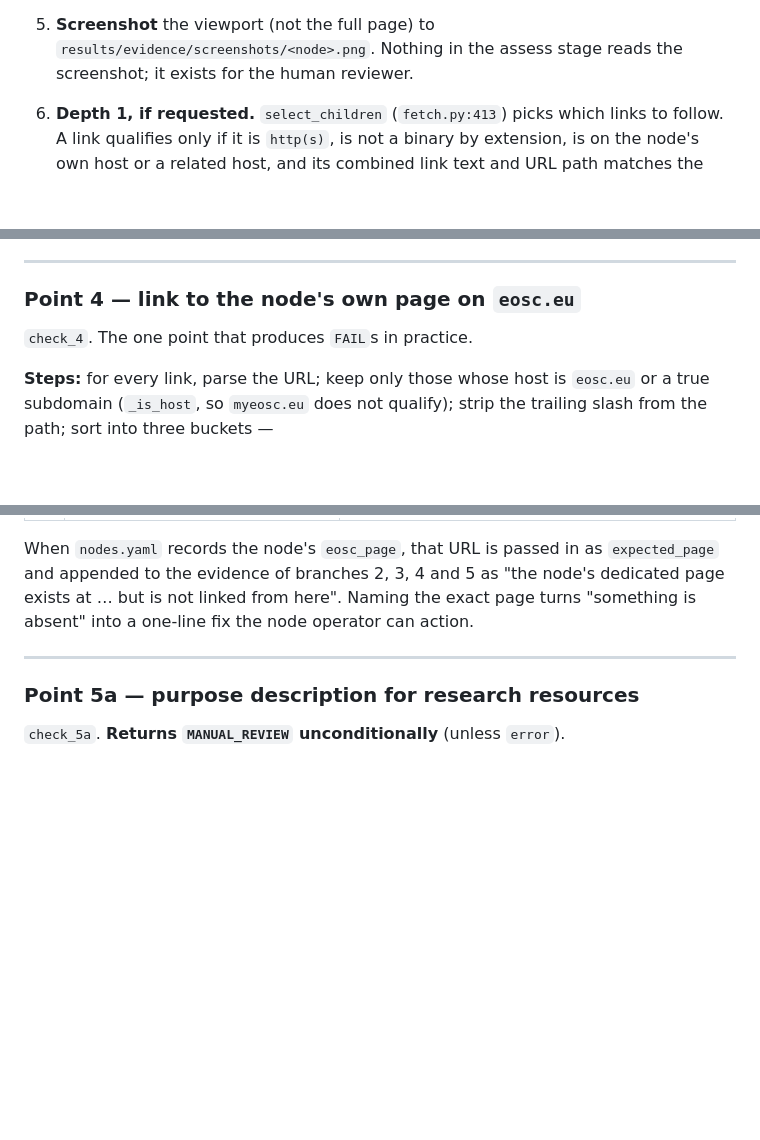
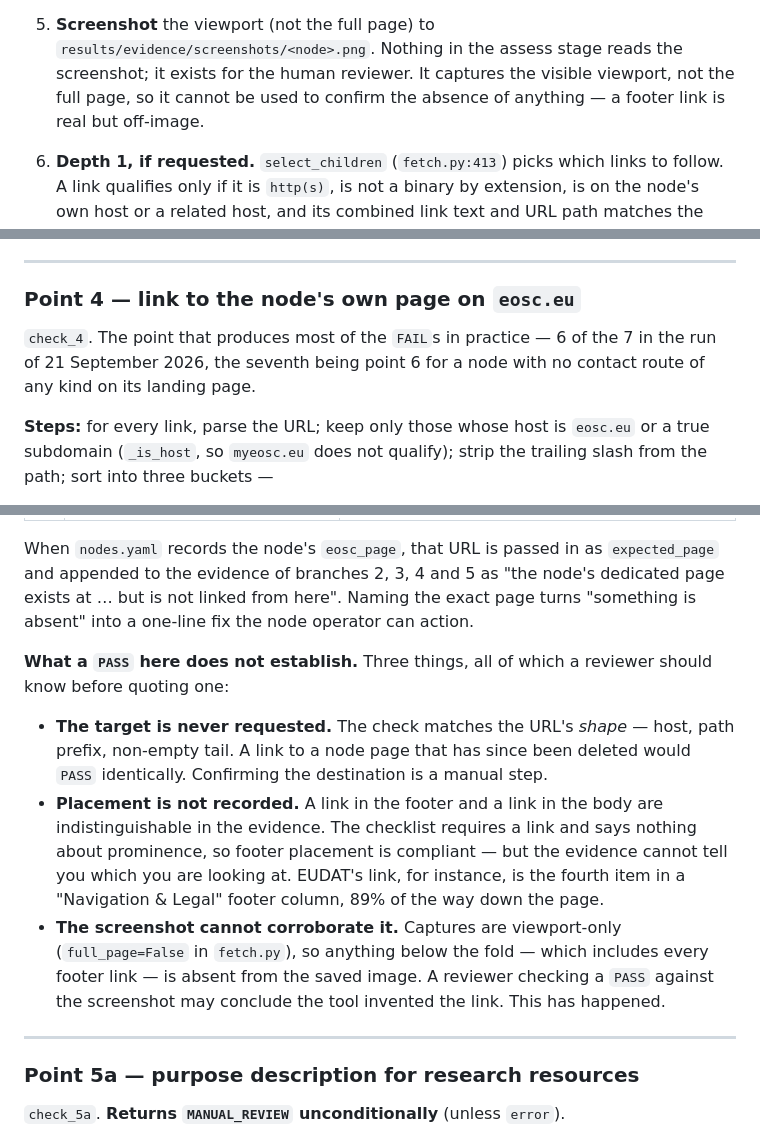
Before and after one commit to marioreale/eosc-basic-compliance, a Markdown page: docs/ANALYSIS-WORKFLOW.md, 3 parts joined by grey strips. GitHub-like rendering; blank space fills up the shorter version.

```diff
--- a/docs/ANALYSIS-WORKFLOW.md
+++ b/docs/ANALYSIS-WORKFLOW.md
@@ -80,7 +80,9 @@ Per node, in order:
    - `title`, `lang_attr` (the `html` element's `lang`), `meta_description`.
 5. **Screenshot** the viewport (not the full page) to
    `results/evidence/screenshots/<node>.png`. Nothing in the assess stage reads
-   the screenshot; it exists for the human reviewer.
+   the screenshot; it exists for the human reviewer. It captures the visible
+   viewport, not the full page, so it cannot be used to confirm the absence of
+   anything — a footer link is real but off-image.
 6. **Depth 1, if requested.** `select_children` (`fetch.py:413`) picks which links
    to follow. A link qualifies only if it is `http(s)`, is not a binary by
    extension, is on the node's own host or a related host, and its combined link
@@ -388,7 +390,9 @@ Branch 1 used to over-match badly; the history is in section 6.
 
 ### Point 4 — link to the node's own page on `eosc.eu`
 
-`check_4`. The one point that produces `FAIL`s in practice.
+`check_4`. The point that produces most of the `FAIL`s in practice — 6 of the 7
+in the run of 21 September 2026, the seventh being point 6 for a node with no
+contact route of any kind on its landing page.
 
 **Steps:** for every link, parse the URL; keep only those whose host is `eosc.eu`
 or a true subdomain (`_is_host`, so `myeosc.eu` does not qualify); strip the
@@ -413,6 +417,24 @@ When `nodes.yaml` records the node's `eosc_page`, that URL is passed in as
 "the node's dedicated page exists at … but is not linked from here". Naming the
 exact page turns "something is absent" into a one-line fix the node operator can
 action.
+
+**What a `PASS` here does not establish.** Three things, all of which a reviewer
+should know before quoting one:
+
+- **The target is never requested.** The check matches the URL's *shape* — host,
+  path prefix, non-empty tail. A link to a node page that has since been deleted
+  would `PASS` identically. Confirming the destination is a manual step.
+- **Placement is not recorded.** A link in the footer and a link in the body are
+  indistinguishable in the evidence. The checklist requires a link and says
+  nothing about prominence, so footer placement is compliant — but the evidence
+  cannot tell you which you are looking at. EUDAT's link, for instance, is the
+  fourth item in a "Navigation & Legal" footer column, 89% of the way down the
+  page.
+- **The screenshot cannot corroborate it.** Captures are viewport-only
+  (`full_page=False` in `fetch.py`), so anything below the fold — which includes
+  every footer link — is absent from the saved image. A reviewer checking a
+  `PASS` against the screenshot may conclude the tool invented the link. This has
+  happened.
 
 ---
 
```
Also changed, not shown: README.md (+9 -3 lines), docs/GUIDE.md (+20 -5 lines).
